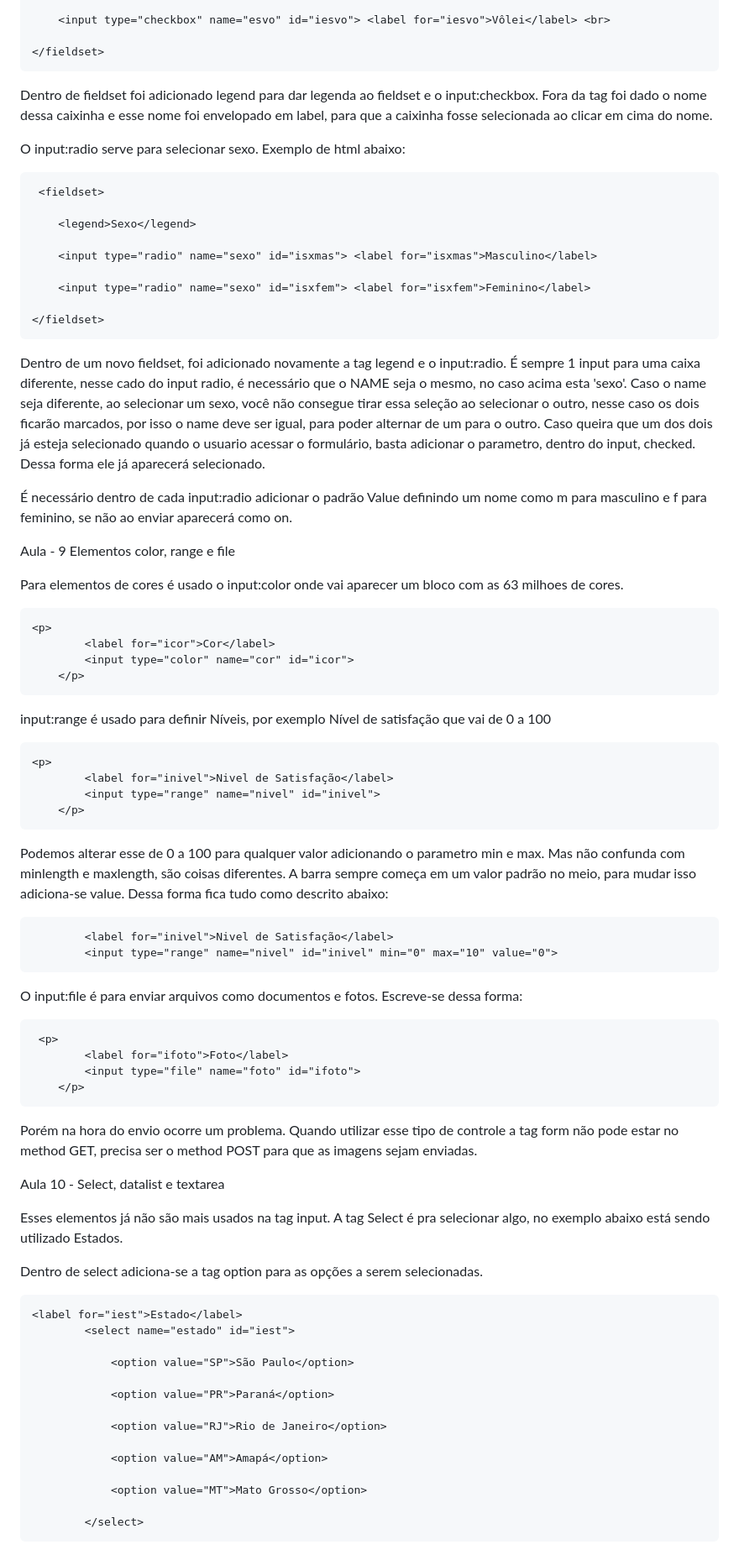
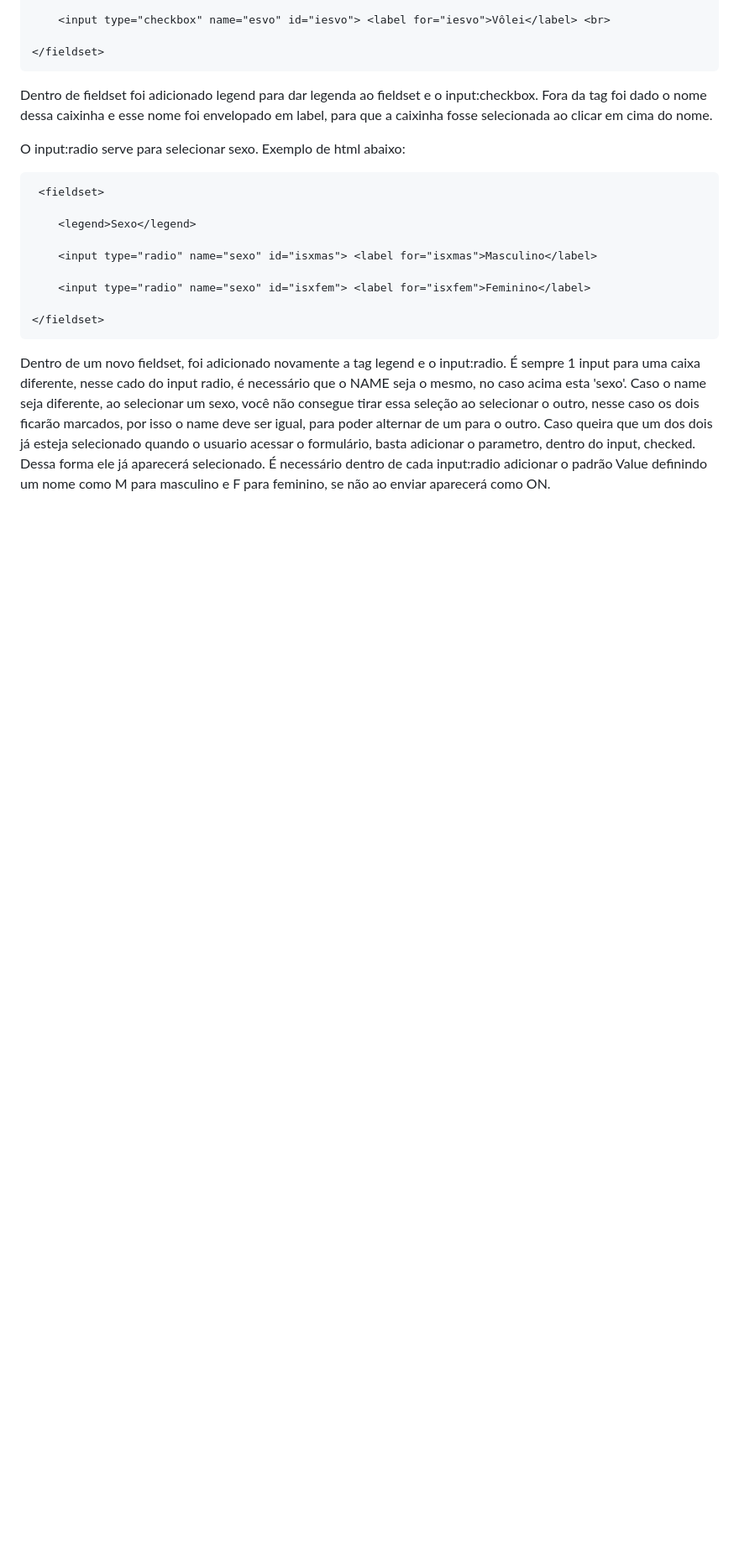
Before and after one commit to JoaoSanSantos/HTML-CSS, a Markdown page: README.md, the part around one of its changes. Shown at 84% size. Rendered like a GitHub page; blank space fills up the shorter version.

```diff
--- a/README.md
+++ b/README.md
@@ -591,63 +591,3 @@ Exemplo de html abaixo:
 Dentro de um novo fieldset, foi adicionado novamente a tag legend e o input:radio.
 É sempre 1 input para uma caixa diferente, nesse cado do input radio, é necessário que o NAME seja o mesmo, no caso acima esta 'sexo'. Caso o name seja diferente, ao selecionar um sexo, você não consegue tirar essa seleção ao selecionar o outro, nesse caso os dois ficarão marcados, por isso o name deve ser igual, para poder alternar de um para o outro.
 Caso queira que um dos dois já esteja selecionado quando o usuario acessar o formulário, basta adicionar o parametro, dentro do input, checked. Dessa forma ele já aparecerá selecionado.
-
-É necessário dentro de cada input:radio adicionar o padrão Value definindo um nome como m para masculino e f para feminino, se não ao enviar aparecerá como on.
-
-Aula - 9 Elementos color, range e file
-
-Para elementos de cores é usado o input:color
-onde vai aparecer um bloco com as 63 milhoes de cores.
-
-    <p>
-            <label for="icor">Cor</label>
-            <input type="color" name="cor" id="icor">
-        </p>
-
-input:range é usado para definir Níveis, por exemplo Nível de satisfação que vai de 0 a 100
-
-    <p>
-            <label for="inivel">Nivel de Satisfação</label>
-            <input type="range" name="nivel" id="inivel">
-        </p>
-
-Podemos alterar esse de 0 a 100 para qualquer valor adicionando o parametro min e max.
-Mas não confunda com minlength e maxlength, são coisas diferentes.
-A barra sempre começa em um valor padrão no meio, para mudar isso adiciona-se value. Dessa forma fica tudo como descrito abaixo:
-
-
-            <label for="inivel">Nivel de Satisfação</label>
-            <input type="range" name="nivel" id="inivel" min="0" max="10" value="0">
-
-O input:file é para enviar arquivos como documentos e fotos. Escreve-se dessa forma:
-
-     <p>
-            <label for="ifoto">Foto</label>
-            <input type="file" name="foto" id="ifoto">
-        </p>
-
-Porém na hora do envio ocorre um problema.
-Quando utilizar esse tipo de controle a tag form não pode estar no method GET, precisa ser o method POST para que as imagens sejam enviadas.
-
-Aula 10 - Select, datalist e textarea
-
-Esses elementos já não são mais usados na tag input.
-A tag Select é pra selecionar algo, no exemplo abaixo está sendo utilizado Estados.
-
-Dentro de select adiciona-se a tag option para as opções a serem selecionadas.
-
-    <label for="iest">Estado</label>
-            <select name="estado" id="iest">
-
-                <option value="SP">São Paulo</option>
-
-                <option value="PR">Paraná</option>
-
-                <option value="RJ">Rio de Janeiro</option>
-
-                <option value="AM">Amapá</option>
-
-                <option value="MT">Mato Grosso</option>
-
-            </select>
-
```
Also changed, not shown: other parts of README.md (+1 -64 lines).
